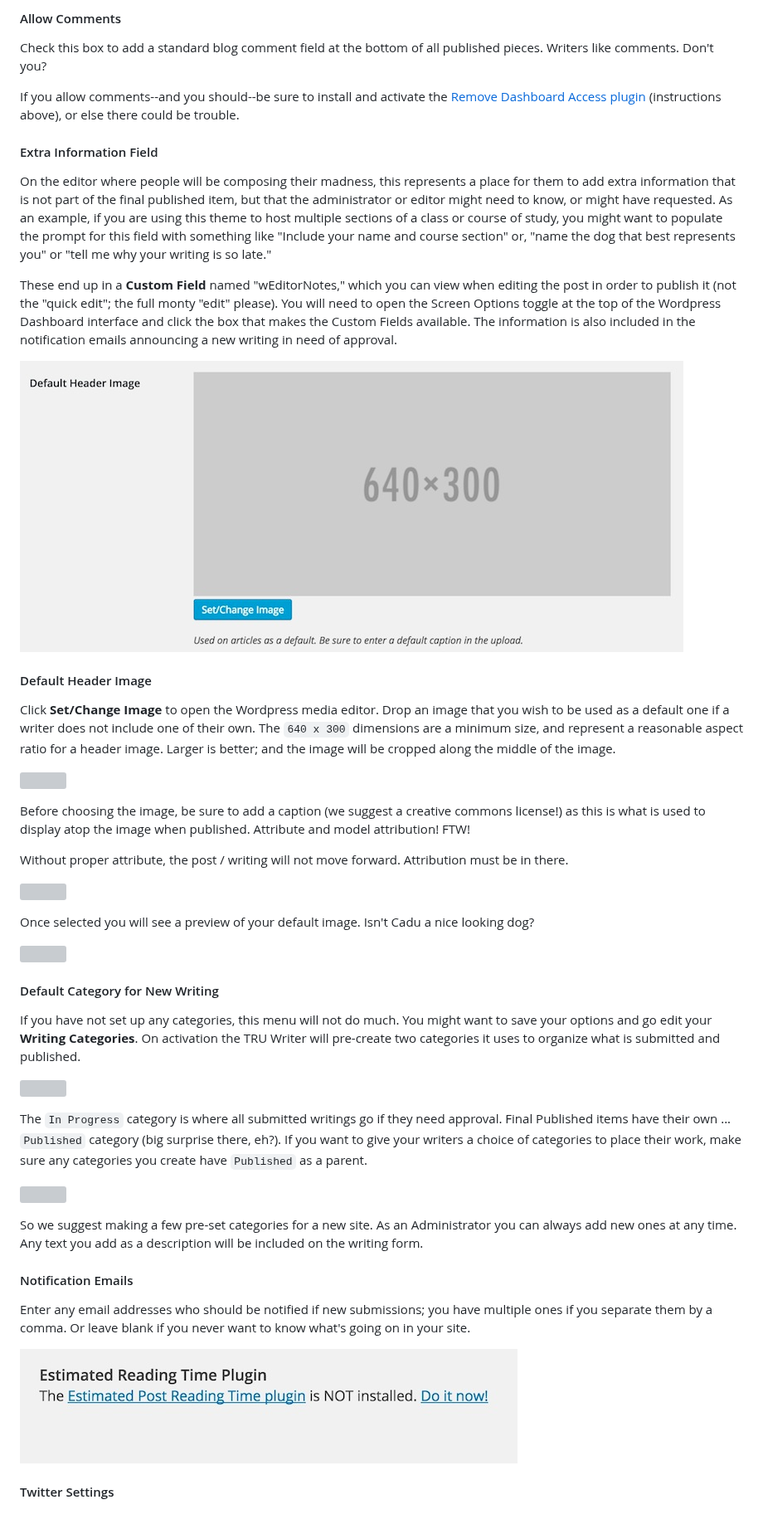
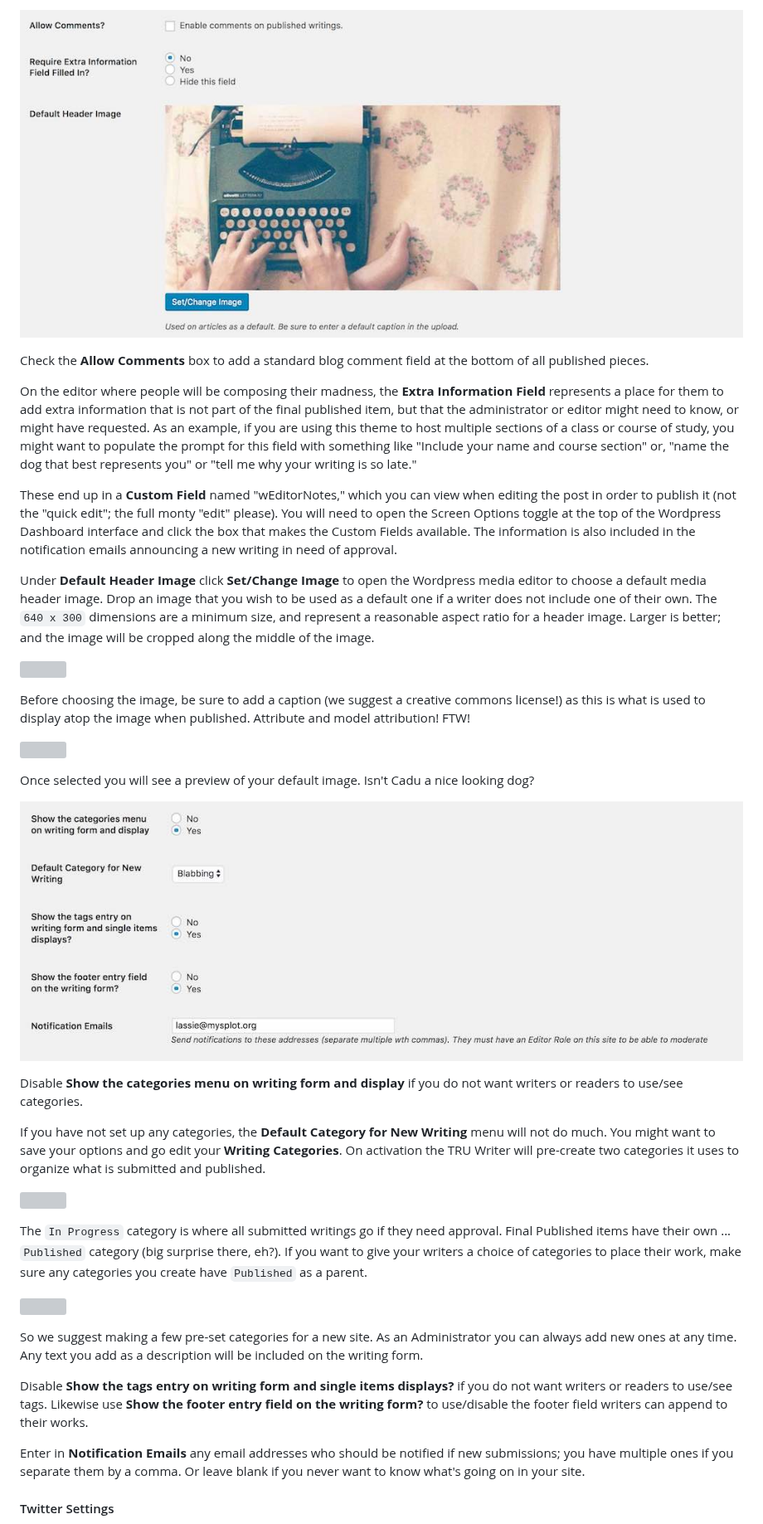
Before and after one commit to cogdog/truwriter, a Markdown page: README.md, the part around one of its changes. Shown at 83% size. Drawn GitHub-style; pictures changed too: images/publish-options2.jpg (added), images/publish-options3.jpg (added); grey boxes are pictures that could not be loaded.

```diff
--- a/README.md
+++ b/README.md
@@ -179,34 +182,29 @@ Enter this field to pre-populate the field that visitors write use to compose th
 
-#### Allow Comments
-Check this box to add a standard blog comment field at the bottom of all published pieces. Writers like comments. Don't you?
+![](images/publish-options2.jpg)
 
-If you allow comments--and you should--be sure to install and activate the [Remove Dashboard Access plugin](https://wordpress.org/plugins/remove-dashboard-access-for-non-admins/) (instructions above), or else there could be trouble.
+Check the **Allow Comments** box to add a standard blog comment field at the bottom of all published pieces.
 
-#### Extra Information Field
-On the editor where people will be composing their madness, this represents a place for them to add extra information that is not part of the final published item, but that the administrator or editor might need to know, or might have requested. As an example, if you are using this theme to host multiple sections of a class or course of study, you might want to populate the prompt for this field with something like "Include your name and course section" or, "name the dog that best represents you" or "tell me why your writing is so late."
+
+On the editor where people will be composing their madness, the **Extra Information Field** represents a place for them to add extra information that is not part of the final published item, but that the administrator or editor might need to know, or might have requested. As an example, if you are using this theme to host multiple sections of a class or course of study, you might want to populate the prompt for this field with something like "Include your name and course section" or, "name the dog that best represents you" or "tell me why your writing is so late."
 
 These end up in a **Custom Field** named "wEditorNotes," which you can view when editing the post in order to publish it (not the "quick edit"; the full monty "edit" please). You will need to open the Screen Options toggle at the top of the Wordpress Dashboard interface and click the box that makes the Custom Fields available. The information is also included in the notification emails announcing a new writing in need of approval.
 
-![](images/options-3.jpg)
-
-#### Default Header Image
-Click **Set/Change Image** to open the Wordpress media editor. Drop an image that you wish to be used as a default one if a writer does not include one of their own. The `640 x 300` dimensions are a minimum size, and represent a reasonable aspect ratio for a header image. Larger is better; and the image will be cropped along the middle of the image.
+Under **Default Header Image** click **Set/Change Image** to open the Wordpress media editor to choose a default media header image. Drop an image that you wish to be used as a default one if a writer does not include one of their own. The `640 x 300` dimensions are a minimum size, and represent a reasonable aspect ratio for a header image. Larger is better; and the image will be cropped along the middle of the image.
 
 ![](images/header-image-caption.jpg)
 
 Before choosing the image, be sure to add a caption (we suggest a creative commons license!) as this is what is used to display atop the image when published. Attribute and model attribution! FTW!
-
-Without proper attribute, the post / writing will not move forward. Attribution must be in there.
 
 ![](images/header-image-selected.jpg)
 
 Once selected you will see a preview of your default image. Isn't Cadu a nice looking dog?
 
 
-![](images/options-4.jpg)
+![](images/publish-options3.jpg)
 
-#### Default Category for New Writing
-If you have not set up any categories, this menu will not do much. You might want to save your options and go edit your **Writing Categories**. On activation the TRU Writer will pre-create two categories it uses to organize what is submitted and published.
+Disable **Show the categories menu on writing form and display** if you do not want writers or readers to use/see categories.
+
+If you have not set up any categories, the **Default Category for New Writing** menu will not do much. You might want to save your options and go edit your **Writing Categories**. On activation the TRU Writer will pre-create two categories it uses to organize what is submitted and published.
 
 ![](images/categories.jpg)
 
@@ -216,10 +214,11 @@ The `In Progress` category is where all submitted writings go if they need appro
 
 So we suggest making a few pre-set categories for a new site. As an Administrator you can always add new ones at any time. Any text you add as a description will be included on the writing form.
 
-#### Notification Emails
-Enter any email addresses who should be notified if new submissions; you have multiple ones if you separate them by a comma. Or leave blank if you never want to know what's going on in your site.
+Disable **Show the tags entry on writing form and single items displays?** if you do not want writers or readers to use/see tags. Likewise use **Show the footer entry field on the writing form?** to use/disable the footer field writers can append to their works.
 
-![](images/est-reading-time.jpg)
+Enter in **Notification Emails** any email addresses who should be notified if new submissions; you have multiple ones if you separate them by a comma. Or leave blank if you never want to know what's going on in your site.
+
+
 
 #### Twitter Settings
 
```
Also changed, not shown: other parts of README.md (+15 -12 lines), images/access-options.jpg (added), images/publish-options1.jpg (added), images/twitter-settings.jpg (added).
